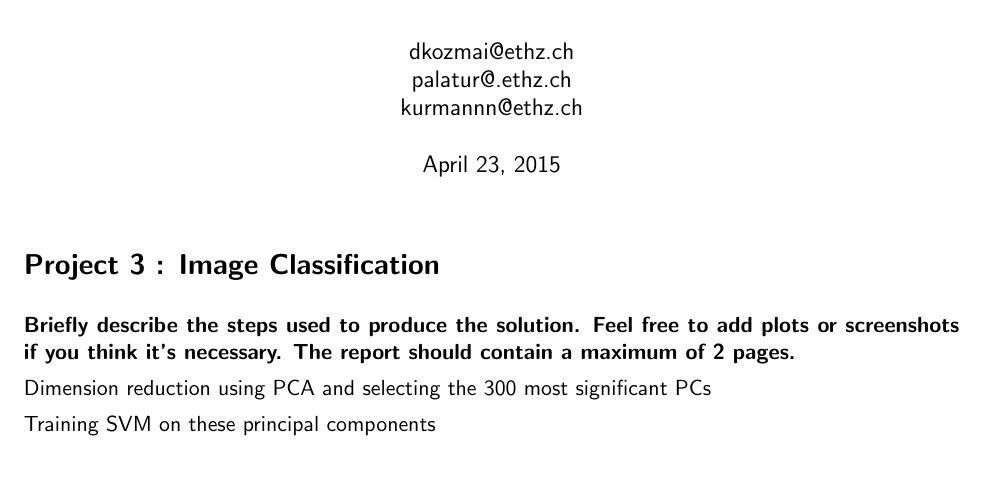
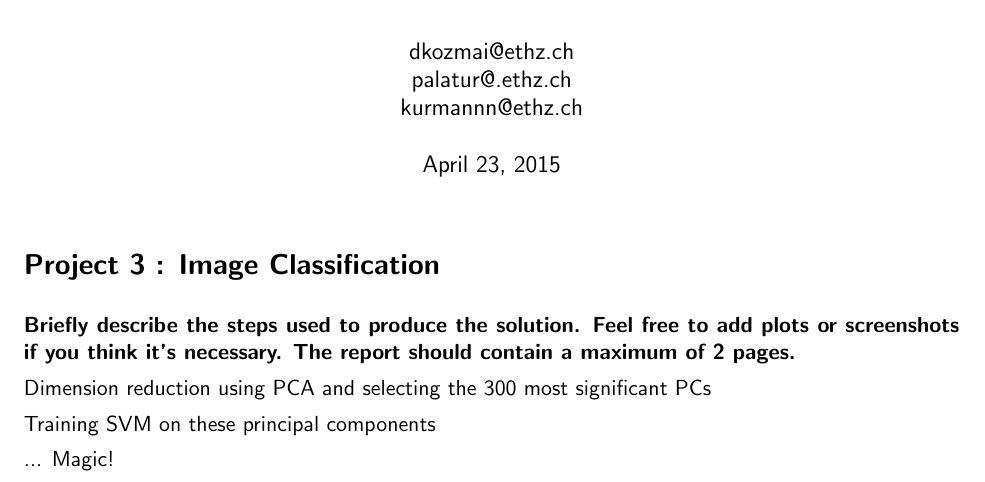
Before and after one commit to nkurmann/LIS, a LaTeX document (3-images/report_template/report.tex): part of the page, cut so that both start at the same text. Compiled offline with pdfLaTeX.

Commit message:
expanded description

```diff
--- a/3-images/report_template/report.tex
+++ b/3-images/report_template/report.tex
@@ -35,6 +35,8 @@ Dimension reduction using PCA and selecting the 300 most significant PCs
 
 Training SVM on these principal components
 
+... Magic!
+
 
 
 
```
